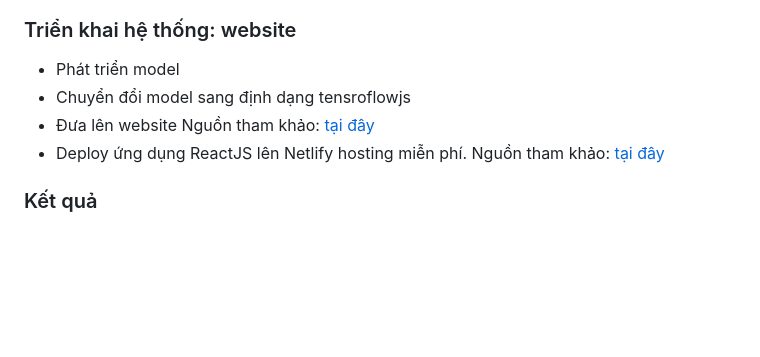
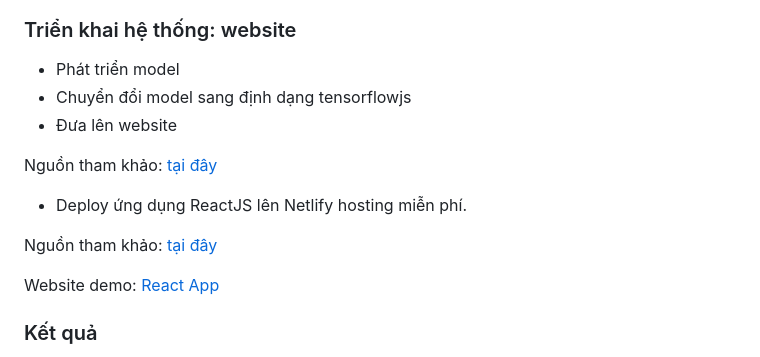
Before and after one commit to minhduc01168/ET_Tri_tue_nhan_tao, a Markdown page: README.md, the part around the change. GitHub-like rendering; blank space fills up the shorter version.

Commit message:
update deploy

```diff
--- a/README.md
+++ b/README.md
@@ -47,11 +47,15 @@ Kết quả: **Accuracy= 0.927**
 ### Đánh giá hiệu năng: Cross-validation:K-fold
 ### Triển khai hệ thống: website
 - Phát triển model
-- Chuyển đổi model sang định dạng tensroflowjs
+- Chuyển đổi model sang định dạng tensorflowjs
 - Đưa lên website
+
 Nguồn tham khảo: [tại đây](https://github.com/daved01/tensorflowjs-web-app-demo?fbclid=IwAR1BPwtxdQwvbKYFtf-_7JV8fvq0TFQ_R5U6z4sziA5YxAR5gl8nA5gx87w)
 - Deploy ứng dụng ReactJS lên Netlify hosting miễn phí.
+
 Nguồn tham khảo: [tại đây](https://www.youtube.com/watch?v=R65aFh-Dstw)
+
+Website demo: [React App](https://netlify-ml-app.netlify.app/?fbclid=IwAR0iS8wRH3HZYoKV6m_VK28bNy9qz656wSv99icDuObV5WshIrwI7jHdIZE)
 ### Kết quả
 **Accuracy**
 |                     | KNN | Decision Tree Classifier|Random Forest Classifier|SVM  |Naive Bayes|
```
